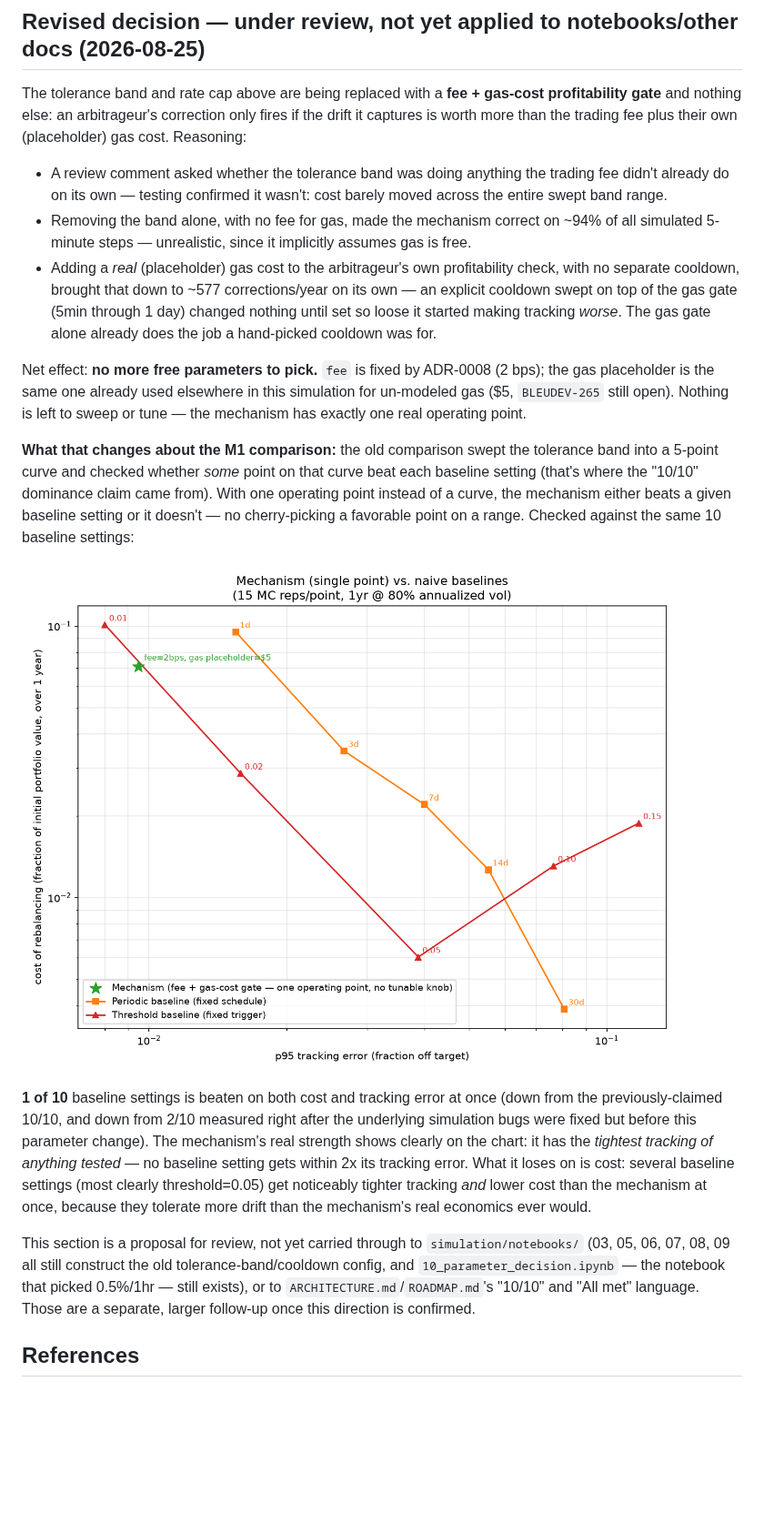
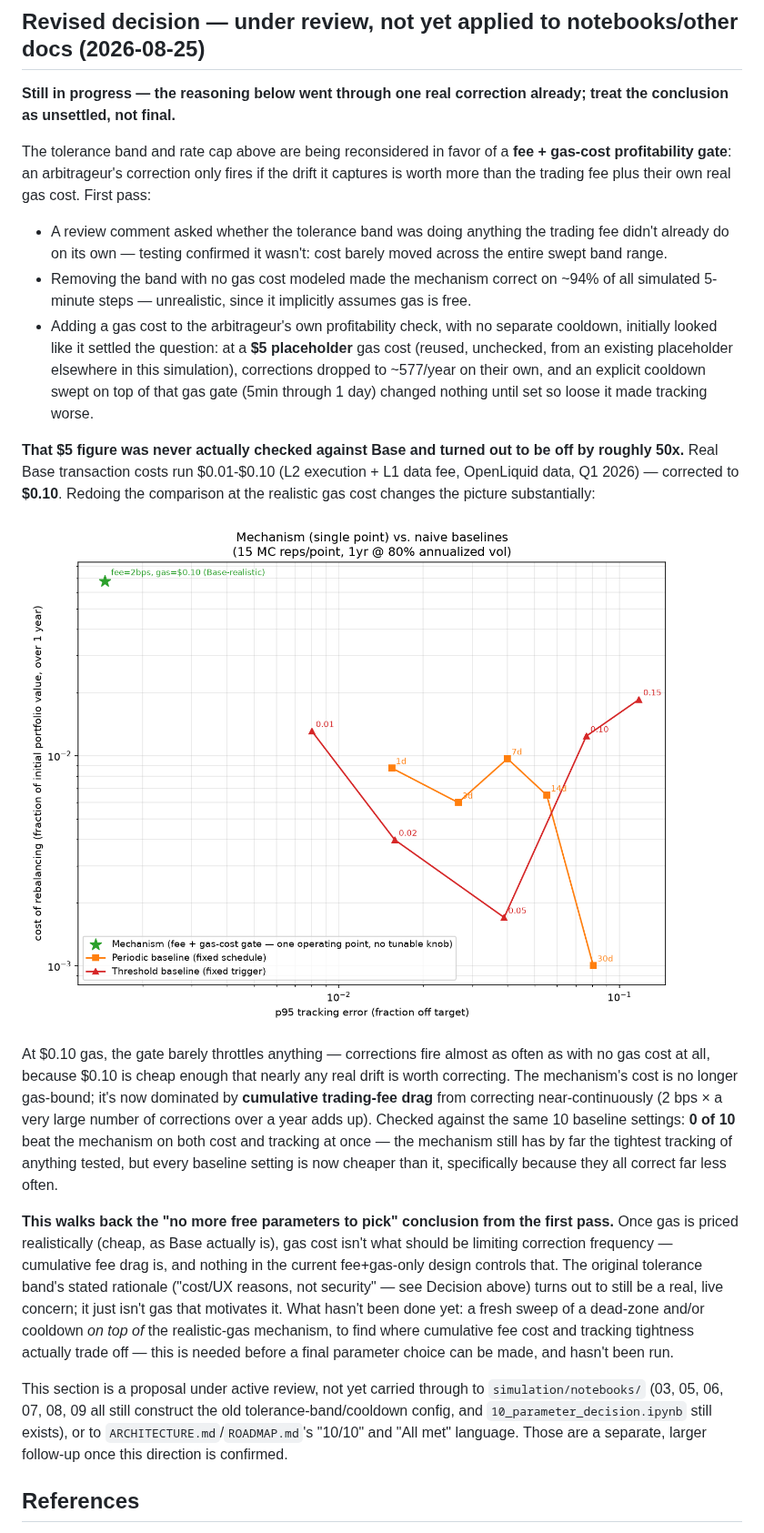
Before and after one commit to bleu/aqua-portfolio-manager, a Markdown page: docs/adr/0006-exposure-smoothing.md, the part around the change. Shown at 91% size. GitHub-like rendering; pictures changed too: docs/adr/assets/0006-mechanism-vs-baselines.png; blank space fills up the shorter version.

Commit message:
Correct ADR-0006's gas placeholder to real Base costs, update chart
The $5 gas figure the first revision relied on was never checked
against Base and was off by ~50x. Real cost is ~\$0.10. At the
corrected value the gas gate barely throttles corrections (gas is
too cheap to meaningfully limit anything), and the mechanism's cost
is now dominated by cumulative trading-fee drag from near-continuous
correction rather than gas -- which walks back the "no more
parameters to pick" conclusion. A tolerance band or cooldown may
still be needed, just not for the reason originally given; a fresh
sweep against the realistic gas number hasn't been run yet.

```diff
--- a/docs/adr/0006-exposure-smoothing.md
+++ b/docs/adr/0006-exposure-smoothing.md
@@ -62,47 +62,53 @@ is a placeholder, not a final answer.
 
 ## Revised decision — under review, not yet applied to notebooks/other docs (2026-08-25)
 
-The tolerance band and rate cap above are being replaced with a **fee + gas-cost
-profitability gate** and nothing else: an arbitrageur's correction only fires if the drift
-it captures is worth more than the trading fee plus their own (placeholder) gas cost.
-Reasoning:
+**Still in progress — the reasoning below went through one real correction already; treat
+the conclusion as unsettled, not final.**
+
+The tolerance band and rate cap above are being reconsidered in favor of a **fee + gas-cost
+profitability gate**: an arbitrageur's correction only fires if the drift it captures is
+worth more than the trading fee plus their own real gas cost. First pass:
 
 - A review comment asked whether the tolerance band was doing anything the trading fee
   didn't already do on its own — testing confirmed it wasn't: cost barely moved across the
   entire swept band range.
-- Removing the band alone, with no fee for gas, made the mechanism correct on ~94% of all
+- Removing the band with no gas cost modeled made the mechanism correct on ~94% of all
   simulated 5-minute steps — unrealistic, since it implicitly assumes gas is free.
-- Adding a *real* (placeholder) gas cost to the arbitrageur's own profitability check, with
-  no separate cooldown, brought that down to ~577 corrections/year on its own — an explicit
-  cooldown swept on top of the gas gate (5min through 1 day) changed nothing until set so
-  loose it started making tracking *worse*. The gas gate alone already does the job a
-  hand-picked cooldown was for.
+- Adding a gas cost to the arbitrageur's own profitability check, with no separate cooldown,
+  initially looked like it settled the question: at a **$5 placeholder** gas cost (reused,
+  unchecked, from an existing placeholder elsewhere in this simulation), corrections dropped
+  to ~577/year on their own, and an explicit cooldown swept on top of that gas gate (5min
+  through 1 day) changed nothing until set so loose it made tracking worse.
 
-Net effect: **no more free parameters to pick.** `fee` is fixed by ADR-0008 (2 bps); the gas
-placeholder is the same one already used elsewhere in this simulation for un-modeled gas
-($5, `BLEUDEV-265` still open). Nothing is left to sweep or tune — the mechanism has exactly
-one real operating point.
+**That $5 figure was never actually checked against Base and turned out to be off by
+roughly 50x.** Real Base transaction costs run $0.01-$0.10 (L2 execution + L1 data fee,
+OpenLiquid data, Q1 2026) — corrected to **$0.10**. Redoing the comparison at the realistic
+gas cost changes the picture substantially:
 
-**What that changes about the M1 comparison:** the old comparison swept the tolerance band
-into a 5-point curve and checked whether *some* point on that curve beat each baseline
-setting (that's where the "10/10" dominance claim came from). With one operating point
-instead of a curve, the mechanism either beats a given baseline setting or it doesn't — no
-cherry-picking a favorable point on a range. Checked against the same 10 baseline settings:
+![Mechanism (single point) vs. naive baselines, at realistic Base gas cost](assets/0006-mechanism-vs-baselines.png)
 
-![Mechanism (single point) vs. naive baselines](assets/0006-mechanism-vs-baselines.png)
+At $0.10 gas, the gate barely throttles anything — corrections fire almost as often as with
+no gas cost at all, because $0.10 is cheap enough that nearly any real drift is worth
+correcting. The mechanism's cost is no longer gas-bound; it's now dominated by **cumulative
+trading-fee drag** from correcting near-continuously (2 bps × a very large number of
+corrections over a year adds up). Checked against the same 10 baseline settings: **0 of 10**
+beat the mechanism on both cost and tracking at once — the mechanism still has by far the
+tightest tracking of anything tested, but every baseline setting is now cheaper than it,
+specifically because they all correct far less often.
 
-**1 of 10** baseline settings is beaten on both cost and tracking error at once (down from
-the previously-claimed 10/10, and down from 2/10 measured right after the underlying
-simulation bugs were fixed but before this parameter change). The mechanism's real strength
-shows clearly on the chart: it has the *tightest tracking of anything tested* — no baseline
-setting gets within 2x its tracking error. What it loses on is cost: several baseline
-settings (most clearly threshold=0.05) get noticeably tighter tracking *and* lower cost
-than the mechanism at once, because they tolerate more drift than the mechanism's real
-economics ever would.
+**This walks back the "no more free parameters to pick" conclusion from the first pass.**
+Once gas is priced realistically (cheap, as Base actually is), gas cost isn't what
+should be limiting correction frequency — cumulative fee drag is, and nothing in the
+current fee+gas-only design controls that. The original tolerance band's stated
+rationale ("cost/UX reasons, not security" — see Decision above) turns out to still be a
+real, live concern; it just isn't gas that motivates it. What hasn't been done yet: a fresh
+sweep of a dead-zone and/or cooldown *on top of* the realistic-gas mechanism, to find where
+cumulative fee cost and tracking tightness actually trade off — this is needed before a
+final parameter choice can be made, and hasn't been run.
 
-This section is a proposal for review, not yet carried through to `simulation/notebooks/`
-(03, 05, 06, 07, 08, 09 all still construct the old tolerance-band/cooldown config, and
-`10_parameter_decision.ipynb` — the notebook that picked 0.5%/1hr — still exists), or to
+This section is a proposal under active review, not yet carried through to
+`simulation/notebooks/` (03, 05, 06, 07, 08, 09 all still construct the old
+tolerance-band/cooldown config, and `10_parameter_decision.ipynb` still exists), or to
 `ARCHITECTURE.md`/`ROADMAP.md`'s "10/10" and "All met" language. Those are a separate,
 larger follow-up once this direction is confirmed.
 
```
